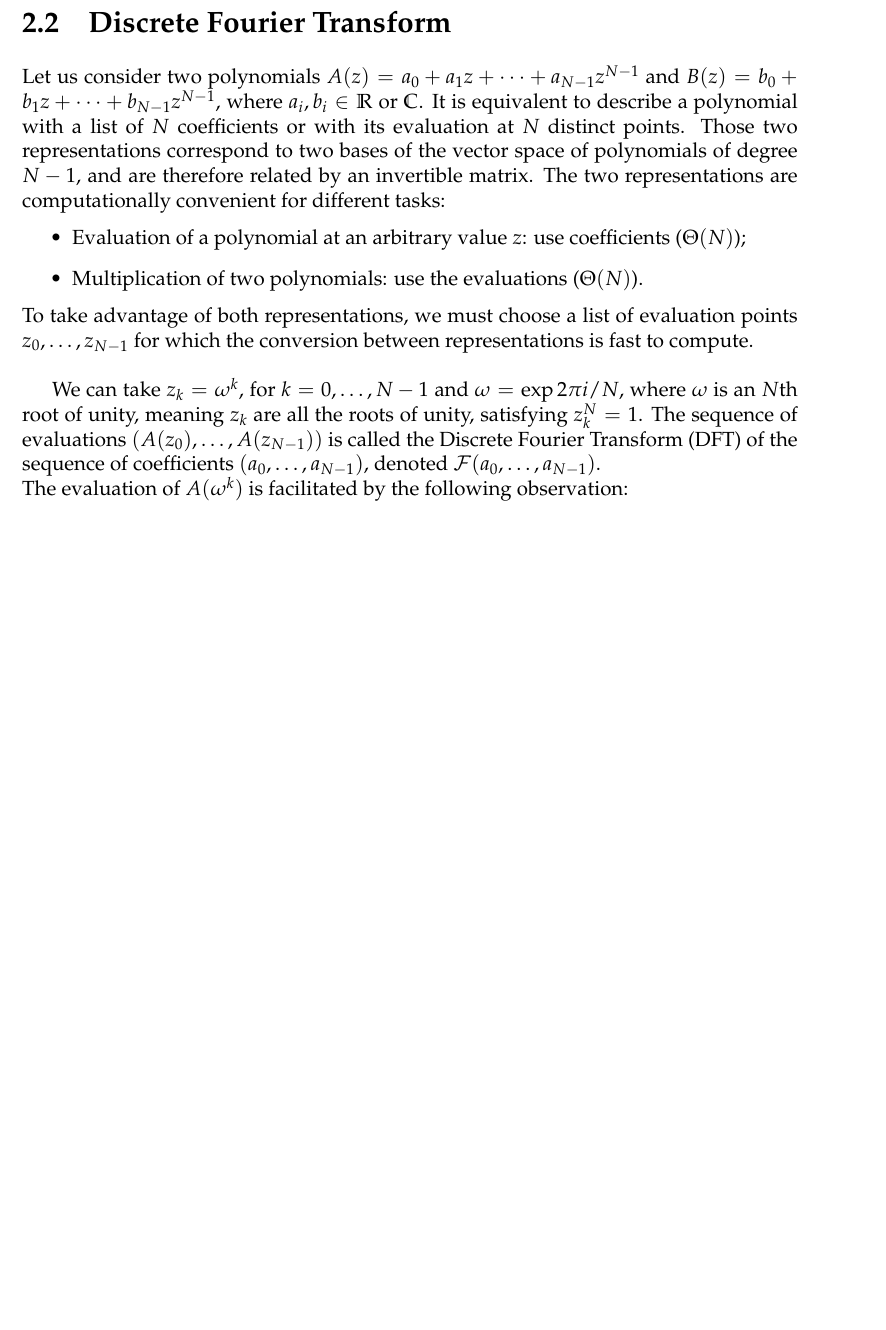
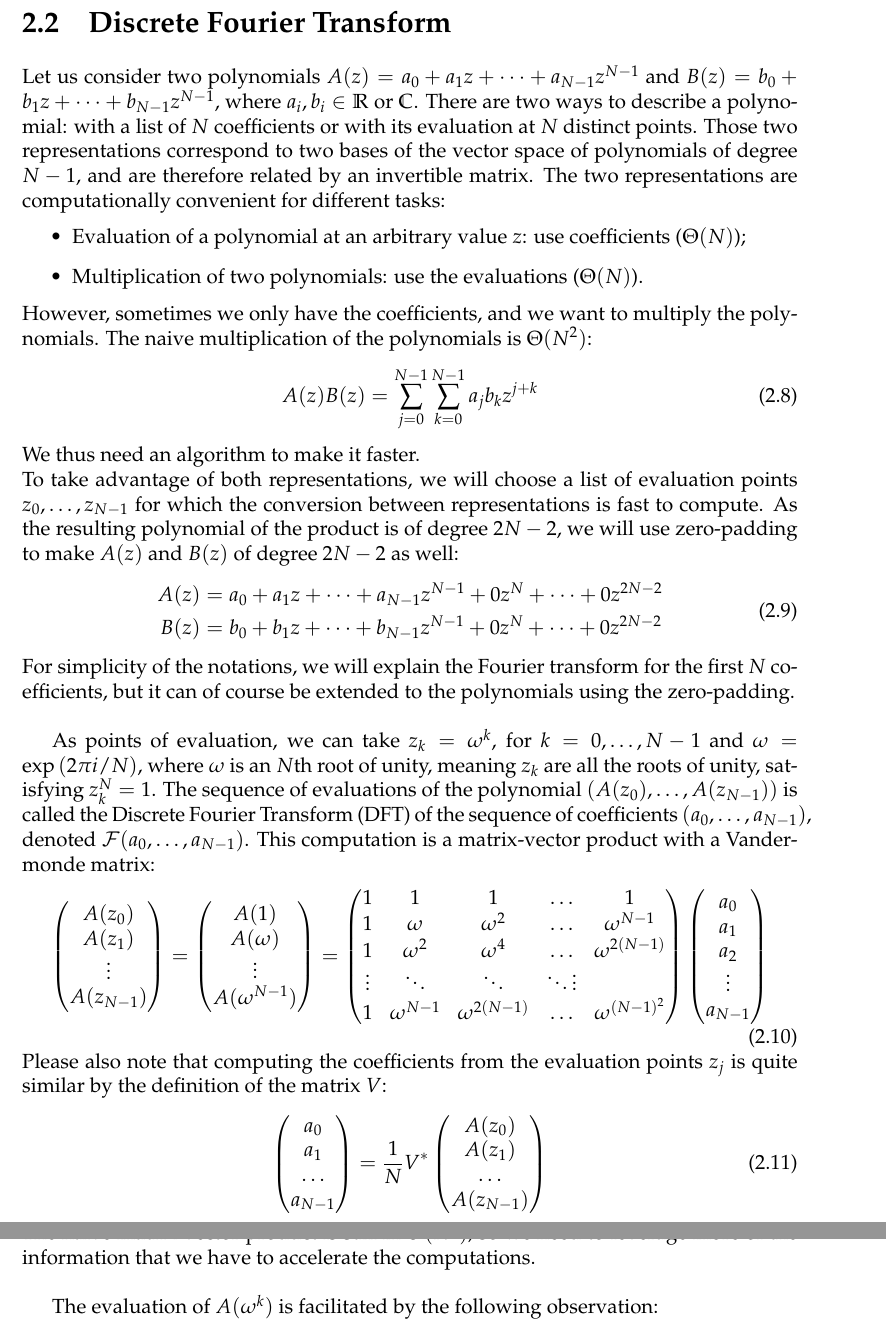
Before and after one commit to SimonDesmidt/Syntheses, a LaTeX thesis (LINMA2111/LINMA2111.tex): part of page 12 of 40 before the commit and two parts of pages 12 and 13 of 42 after it, the two joined at a grey line, cut so that both start at the same text, the shorter picture padded with empty space. Compiled offline with pdfLaTeX.

Commit message:
Changing DFT

```diff
--- a/LINMA2111/LINMA2111.tex
+++ b/LINMA2111/LINMA2111.tex
@@ -386,14 +386,52 @@ Under the assumption that $\alpha \neq \log_b(a)$. As $k=\log_b(n)$, we can repl
 	T(n) = a^k (k+1) = a^{\log_b(n)} (\log_b(n)+1) = \Theta(n^{\log_b(a)}\log(n))
 \end{equation}
 \section{Discrete Fourier Transform}
-Let us consider two polynomials $A(z) = a_0+a_1z + \dots +a_{N-1}z^{N-1}$ and $B(z) = b_0+b_1z +\dots + b_{N-1}z^{N-1}$, where $a_i, b_i\in \R$ or $\C$. It is equivalent to describe a polynomial with a list of $N$ coefficients or with its evaluation at $N$ distinct points. Those two representations correspond to two bases of the vector space of polynomials of degree $N-1$, and are therefore related by an invertible matrix. The two representations are computationally convenient for different tasks:
+Let us consider two polynomials $A(z) = a_0+a_1z + \dots +a_{N-1}z^{N-1}$ and $B(z) = b_0+b_1z +\dots + b_{N-1}z^{N-1}$, where $a_i, b_i\in \R$ or $\C$. There are two ways to describe a polynomial: with a list of $N$ coefficients or with its evaluation at $N$ distinct points. Those two representations correspond to two bases of the vector space of polynomials of degree $N-1$, and are therefore related by an invertible matrix. The two representations are computationally convenient for different tasks:
 \begin{itemize}
     \item Evaluation of a polynomial at an arbitrary value $z$: use coefficients ($\Theta(N)$);
     \item Multiplication of two polynomials: use the evaluations ($\Theta(N)$).
 \end{itemize}
-To take advantage of both representations, we must choose a list of evaluation points $z_0,\dots,z_{N-1}$ for which the conversion between representations is fast to compute. \\
+However, sometimes we only have the coefficients, and we want to multiply the polynomials. The naive multiplication of the polynomials is $\Theta(N^2)$:
+\begin{equation}
+    A(z)B(z) = \sum_{j=0}^{N-1}\sum_{k=0}^{N-1} a_j b_k z^{j+k}
+\end{equation}
+We thus need an algorithm to make it faster. \\
+To take advantage of both representations, we will choose a list of evaluation points $z_0,\dots,z_{N-1}$ for which the conversion between representations is fast to compute. As the resulting polynomial of the product is of degree $2N-2$, we will use zero-padding to make $A(z)$ and $B(z)$ of degree $2N-2$ as well:
+\begin{equation}
+    \begin{aligned}
+        A(z) &= a_0 + a_1 z + \dots + a_{N-1}z^{N-1} + 0 z^N + \dots + 0 z^{2N-2}\\
+        B(z) &= b_0 + b_1 z + \dots + b_{N-1}z^{N-1} + 0 z^N + \dots + 0 z^{2N-2}
+    \end{aligned}
+\end{equation}
+For simplicity of the notations, we will explain the Fourier transform for the first $N$ coefficients, but it can of course be extended to the polynomials using the zero-padding. \\
 
-We can take $z_k = \omega^k$, for $k=0,\dots, N-1$ and $\omega=\exp{2\pi i /N}$, where $\omega$ is an $N$th root of unity, meaning $z_k$ are all the roots of unity, satisfying $z_k^N = 1$. The sequence of evaluations $(A(z_0), \dots, A(z_{N-1}))$ is called the Discrete Fourier Transform (DFT) of the sequence of coefficients $(a_0, \dots,a_{N-1})$, denoted $\mathcal{F}(a_0,\dots,a_{N-1})$. \\
+As points of evaluation, we can take $z_k = \omega^k$, for $k=0,\dots, N-1$ and $\omega=\exp{(2\pi i /N)}$, where $\omega$ is an $N$th root of unity, meaning $z_k$ are all the roots of unity, satisfying $z_k^N = 1$. The sequence of evaluations of the polynomial $(A(z_0), \dots, A(z_{N-1}))$ is called the Discrete Fourier Transform (DFT) of the sequence of coefficients $(a_0, \dots,a_{N-1})$, denoted $\mathcal{F}(a_0,\dots,a_{N-1})$. This computation is a matrix-vector product with a Vandermonde matrix:
+\begin{equation}
+    \begin{pmatrix}
+        A(z_0)\\A(z_1)\\\vdots \\ A(z_{N-1})
+    \end{pmatrix} = \begin{pmatrix}
+    A(1) \\ A(\omega)\\ \vdots \\A(\omega^{N-1})
+    \end{pmatrix}= \begin{pmatrix}
+        1 & 1 & 1 & \dots & 1 \\
+        1 & \omega & \omega^2 & \dots & \omega^{N-1}\\
+        1 & \omega^2 & \omega^4 & \dots & \omega^{2(N-1)}\\
+        \vdots & \ddots & \ddots & \ddots \vdots \\
+        1 & \omega^{N-1} & \omega^{2(N-1)} & \dots & \omega^{(N-1)^2}
+    \end{pmatrix}\begin{pmatrix}
+        a_0 \\a_1 \\a_2 \\ \vdots \\ a_{N-1}
+    \end{pmatrix}
+\end{equation}
+Please also note that computing the coefficients from the evaluation points $z_j$ is quite similar by the definition of the matrix $V$:
+\begin{equation}
+    \begin{pmatrix}
+        a_0 \\ a_1\\\dots \\ a_{N-1}
+    \end{pmatrix} = \frac{1}{N} V^* \begin{pmatrix}
+        A(z_0)\\A(z_1)\\\dots \\A(z_{N-1})
+    \end{pmatrix}
+\end{equation}
+where $V^*$ is the conjugate transpose of $V$. \\
+The naive matrix-vector product is still in $\mathcal{O}(N^2)$, so we need to leverage more of the information that we have to accelerate the computations. \\
+
 The evaluation of $A(\omega^k)$ is facilitated by the following observation:
 \begin{equation}
     A(z) = A_{\text{even}}(z^2) + z A_{\text{odd}} (z^2)
```
Also changed, not shown: LINMA2111/LINMA2111.pdf, LINMA2111/LINMA2111.tex (67 more changed lines).
